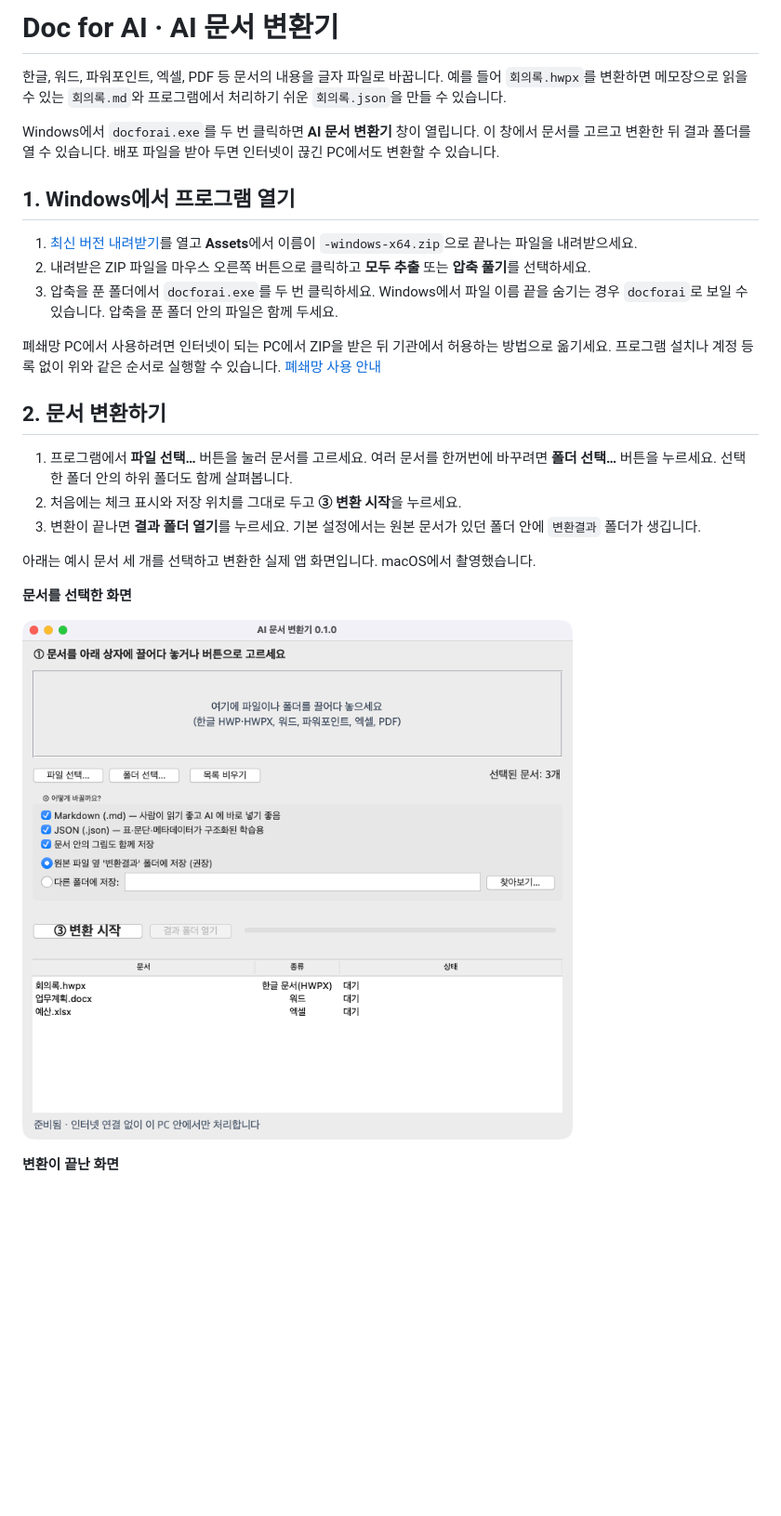
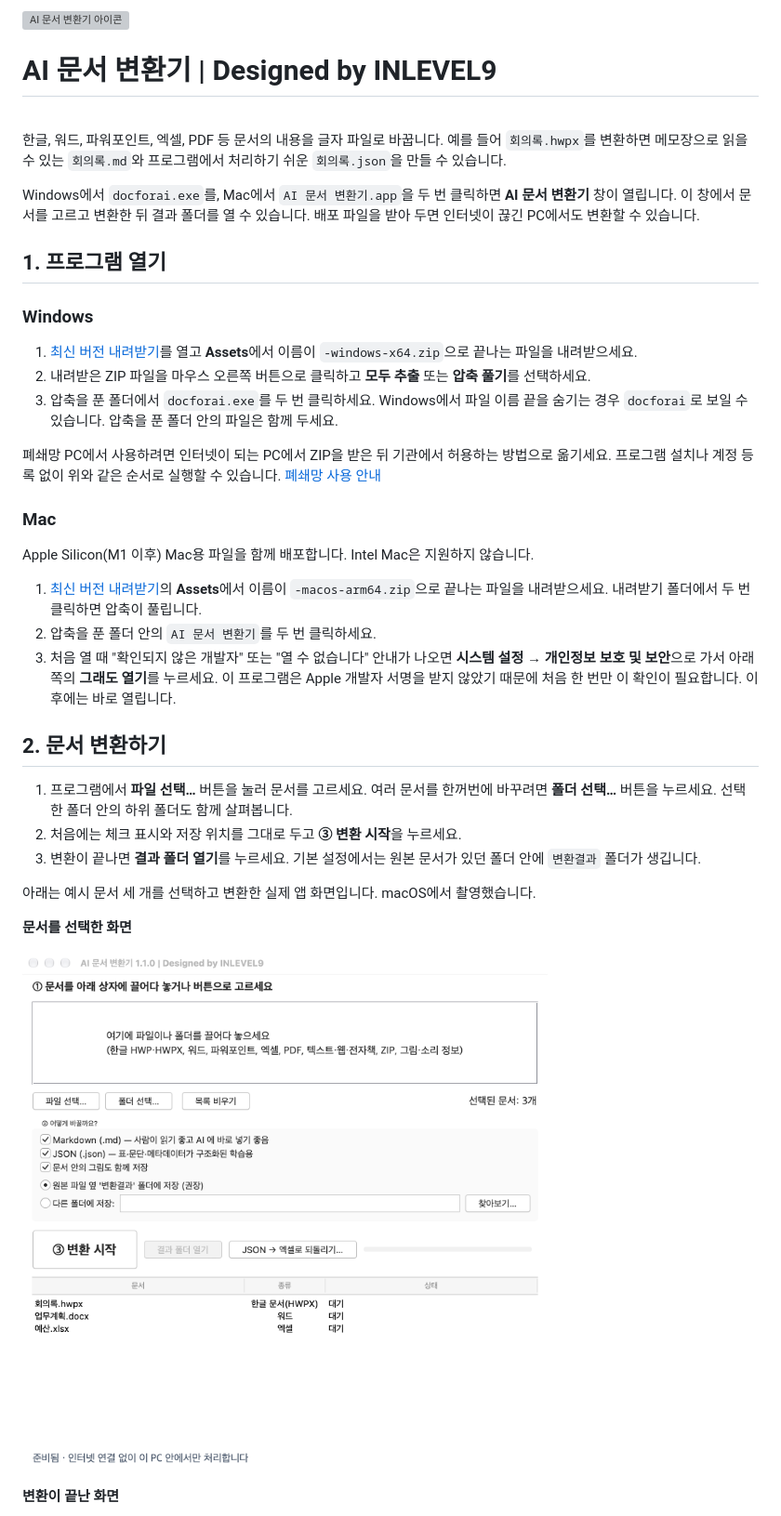
Before and after one commit to inlevel9-com/doc-for-ai, a Markdown page: README.md, the part around one of its changes. Shown at 93% size. Drawn GitHub-style; pictures changed too: docs/screenshots/document-selection.png; blank space fills up the shorter version; grey boxes are pictures that could not be loaded.

```diff
--- a/README.md
+++ b/README.md
@@ -1,16 +1,30 @@
-# Doc for AI · AI 문서 변환기
+<img src="src/docforai/assets/icon-64.png" width="64" height="64" alt="AI 문서 변환기 아이콘" align="left">
+
+# AI 문서 변환기 | Designed by INLEVEL9
+
+<br clear="all">
 
 한글, 워드, 파워포인트, 엑셀, PDF 등 문서의 내용을 글자 파일로 바꿉니다. 예를 들어 `회의록.hwpx`를 변환하면 메모장으로 읽을 수 있는 `회의록.md`와 프로그램에서 처리하기 쉬운 `회의록.json`을 만들 수 있습니다.
 
-Windows에서 `docforai.exe`를 두 번 클릭하면 **AI 문서 변환기** 창이 열립니다. 이 창에서 문서를 고르고 변환한 뒤 결과 폴더를 열 수 있습니다. 배포 파일을 받아 두면 인터넷이 끊긴 PC에서도 변환할 수 있습니다.
+Windows에서 `docforai.exe`를, Mac에서 `AI 문서 변환기.app`을 두 번 클릭하면 **AI 문서 변환기** 창이 열립니다. 이 창에서 문서를 고르고 변환한 뒤 결과 폴더를 열 수 있습니다. 배포 파일을 받아 두면 인터넷이 끊긴 PC에서도 변환할 수 있습니다.
 
-## 1. Windows에서 프로그램 열기
+## 1. 프로그램 열기
+
+### Windows
 
 1. [최신 버전 내려받기](https://github.com/inlevel9-com/doc-for-ai/releases/latest)를 열고 **Assets**에서 이름이 `-windows-x64.zip`으로 끝나는 파일을 내려받으세요.
 2. 내려받은 ZIP 파일을 마우스 오른쪽 버튼으로 클릭하고 **모두 추출** 또는 **압축 풀기**를 선택하세요.
 3. 압축을 푼 폴더에서 `docforai.exe`를 두 번 클릭하세요. Windows에서 파일 이름 끝을 숨기는 경우 `docforai`로 보일 수 있습니다. 압축을 푼 폴더 안의 파일은 함께 두세요.
 
 폐쇄망 PC에서 사용하려면 인터넷이 되는 PC에서 ZIP을 받은 뒤 기관에서 허용하는 방법으로 옮기세요. 프로그램 설치나 계정 등록 없이 위와 같은 순서로 실행할 수 있습니다. [폐쇄망 사용 안내](docs/OFFLINE.md#windows-x64에서-실행)
+
+### Mac
+
+Apple Silicon(M1 이후) Mac용 파일을 함께 배포합니다. Intel Mac은 지원하지 않습니다.
+
+1. [최신 버전 내려받기](https://github.com/inlevel9-com/doc-for-ai/releases/latest)의 **Assets**에서 이름이 `-macos-arm64.zip`으로 끝나는 파일을 내려받으세요. 내려받기 폴더에서 두 번 클릭하면 압축이 풀립니다.
+2. 압축을 푼 폴더 안의 `AI 문서 변환기`를 두 번 클릭하세요.
+3. 처음 열 때 "확인되지 않은 개발자" 또는 "열 수 없습니다" 안내가 나오면 **시스템 설정 → 개인정보 보호 및 보안**으로 가서 아래쪽의 **그래도 열기**를 누르세요. 이 프로그램은 Apple 개발자 서명을 받지 않았기 때문에 처음 한 번만 이 확인이 필요합니다. 이후에는 바로 열립니다.
 
 ## 2. 문서 변환하기
 
```
Also changed, not shown: other parts of README.md (+1 -1 lines), docs/OFFLINE.md (+11 -1 lines), docs/screenshots/conversion-complete.png, 15 other files.
